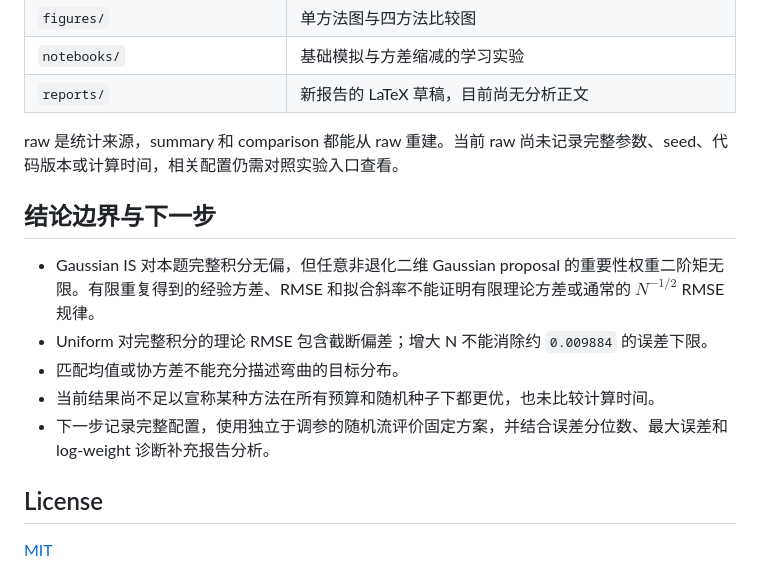
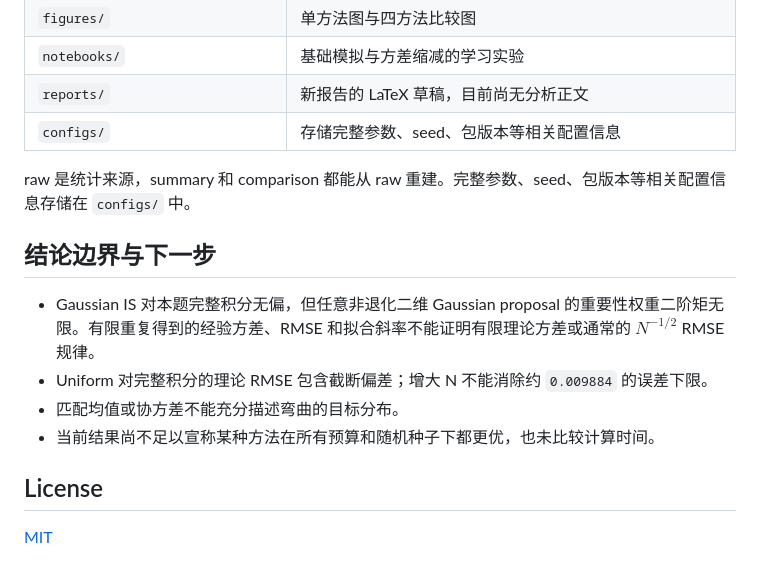
Before and after one commit to mnfe2o4/monte-carlo, a Markdown page: README.md, the part around one of its changes. GitHub-like rendering.

```diff
--- a/README.md
+++ b/README.md
@@ -146,8 +148,9 @@ Gaussian 调参是独立入口，汇总已有结果不需要重跑它：
 | `figures/` | 单方法图与四方法比较图 |
 | `notebooks/` | 基础模拟与方差缩减的学习实验 |
 | `reports/` | 新报告的 LaTeX 草稿，目前尚无分析正文 |
+| `configs/` | 存储完整参数、seed、包版本等相关配置信息 |
 
-raw 是统计来源，summary 和 comparison 都能从 raw 重建。当前 raw 尚未记录完整参数、seed、代码版本或计算时间，相关配置仍需对照实验入口查看。
+raw 是统计来源，summary 和 comparison 都能从 raw 重建。完整参数、seed、包版本等相关配置信息存储在 `configs/` 中。
 
 ## 结论边界与下一步
 
@@ -155,7 +158,6 @@ raw 是统计来源，summary 和 comparison 都能从 raw 重建。当前 raw
 - Uniform 对完整积分的理论 RMSE 包含截断偏差；增大 N 不能消除约 `0.009884` 的误差下限。
 - 匹配均值或协方差不能充分描述弯曲的目标分布。
 - 当前结果尚不足以宣称某种方法在所有预算和随机种子下都更优，也未比较计算时间。
-- 下一步记录完整配置，使用独立于调参的随机流评价固定方案，并结合误差分位数、最大误差和 log-weight 诊断补充报告分析。
 
 ## License
 
```
Also changed, not shown: other parts of README.md (+9 -7 lines), figures/comparison.png, figures/refined_gaussian_estimates.png, figures/refined_gaussian_rmse.png, 8 other files.
